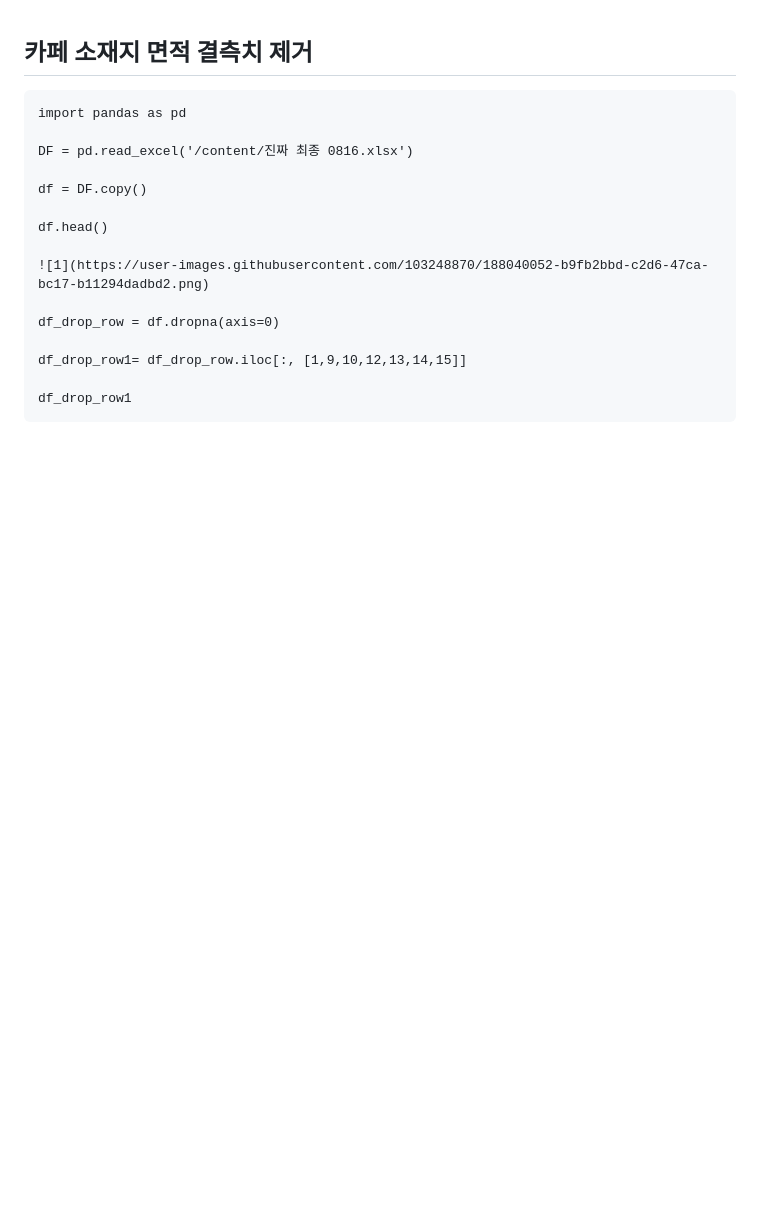
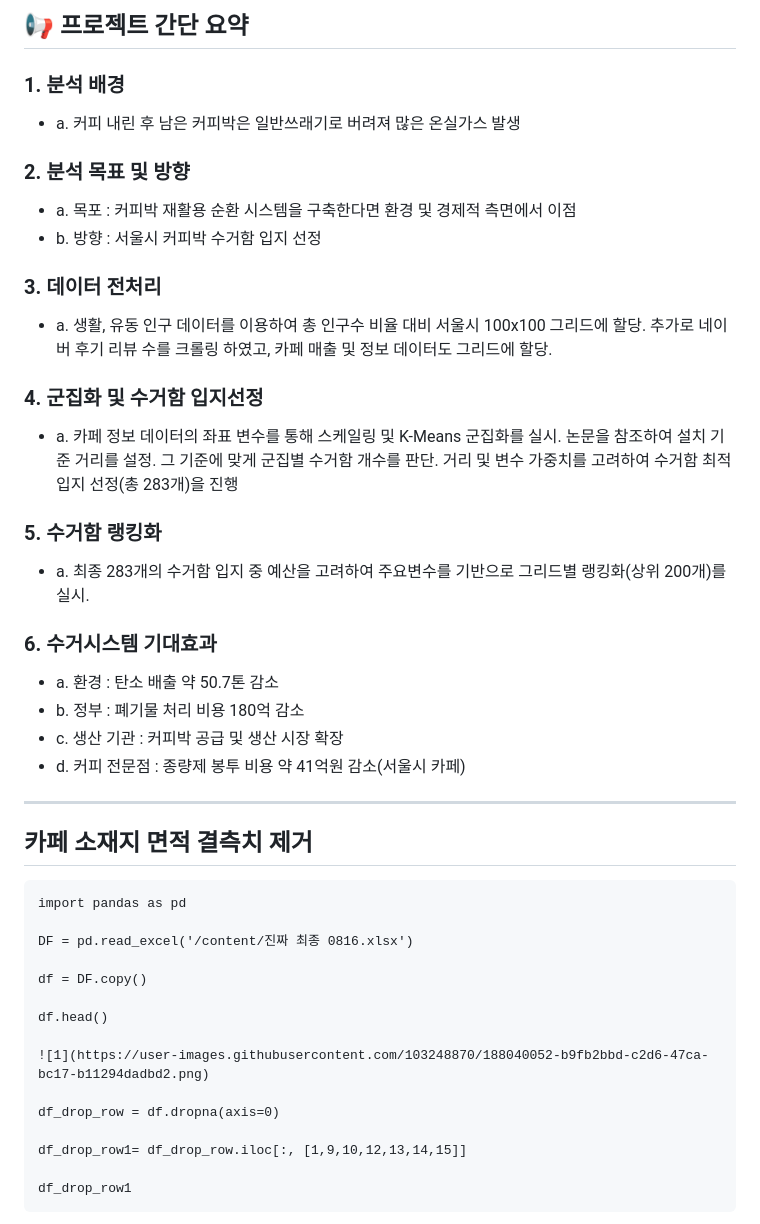
Before and after one commit to Lee-YunSup/Project_Coffee-Prince, a Markdown page: README.md, the part around the change. Rendered like a GitHub page; blank space fills up the shorter version.

````diff
--- a/README.md
+++ b/README.md
@@ -1,3 +1,38 @@
+## 📢 **프로젝트 간단 요약**
+
+### 1. **분석 배경**
+* a. 커피 내린 후 남은 커피박은 일반쓰래기로 버려져 많은 온실가스 발생
+### 2. **분석 목표 및 방향**
+* a. 목포 : 커피박 재활용 순환 시스템을 구축한다면 환경 및 경제적 측면에서 이점
+* b. 방향 : 서울시 커피박 수거함 입지 선정
+### 3. **데이터 전처리**
+* a. 생활, 유동 인구 데이터를 이용하여 총 인구수 비율 대비 서울시 100x100 그리드에 할당. 추가로 네이버 후기 리뷰 수를 크롤링 하였고, 카페 매출 및 정보 데이터도 그리드에 할당.
+### 4. **군집화 및 수거함 입지선정**
+* a. 카페 정보 데이터의 좌표 변수를 통해 스케일링 및 K-Means 군집화를 실시. 논문을 참조하여 설치 기준 거리를 설정. 그 기준에 맞게 군집별 수거함 개수를 판단. 거리 및 변수 가중치를 고려하여 수거함 최적 입지 선정(총 283개)을 진행
+### 5. **수거함 랭킹화**
+* a. 최종 283개의 수거함 입지 중 예산을 고려하여 주요변수를 기반으로 그리드별 랭킹화(상위 200개)를 실시.
+### 6. **수거시스템 기대효과**
+* a. 환경 : 탄소 배출 약 50.7톤 감소
+* b. 정부 : 폐기물 처리 비용 180억 감소
+* c. 생산 기관 : 커피박 공급 및 생산 시장 확장
+* d. 커피 전문점 : 종량제 봉투 비용 약 41억원 감소(서울시 카페)
+
+
+
+
+
+
+
+--------------------------------------------------------------------------------
+
+
+
+
+
+
+
+
+
 ## 카페 소재지 면적 결측치 제거
 ```
 import pandas as pd
````
